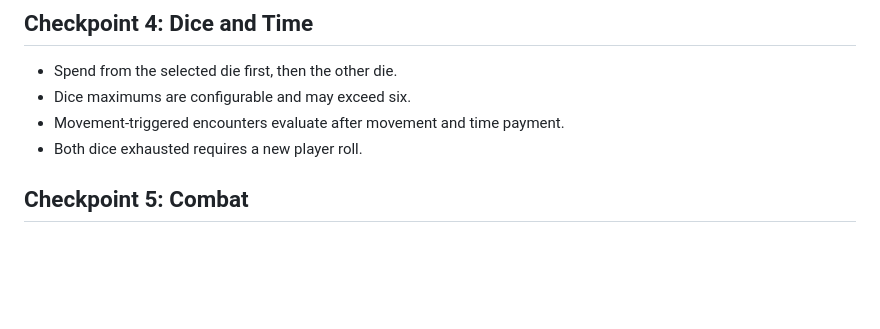
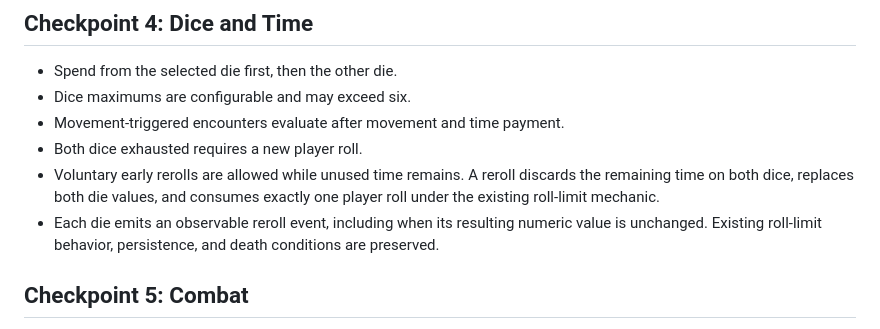
Before and after one commit to coreykliewer/runner, a Markdown page: docs/TILE-SYSTEM-2.0.md, the part around the change. GitHub-like rendering; blank space fills up the shorter version.

```diff
--- a/docs/TILE-SYSTEM-2.0.md
+++ b/docs/TILE-SYSTEM-2.0.md
@@ -30,6 +30,8 @@ This document records the approved direction for the Runner Tile System 2.0 rede
 - Dice maximums are configurable and may exceed six.
 - Movement-triggered encounters evaluate after movement and time payment.
 - Both dice exhausted requires a new player roll.
+- Voluntary early rerolls are allowed while unused time remains. A reroll discards the remaining time on both dice, replaces both die values, and consumes exactly one player roll under the existing roll-limit mechanic.
+- Each die emits an observable reroll event, including when its resulting numeric value is unchanged. Existing roll-limit behavior, persistence, and death conditions are preserved.
 
 ## Checkpoint 5: Combat
 
```
Also changed, not shown: docs/TILE-SYSTEM-2.0-CONTRACT.md (+5 -3 lines).
